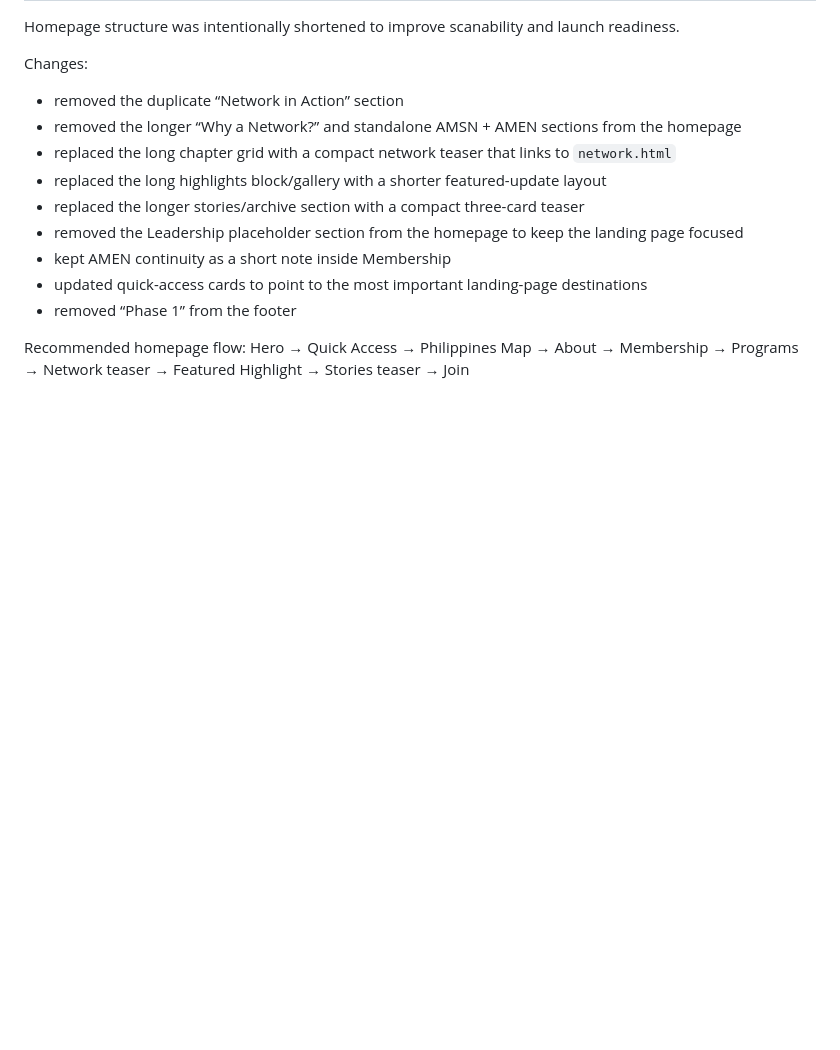
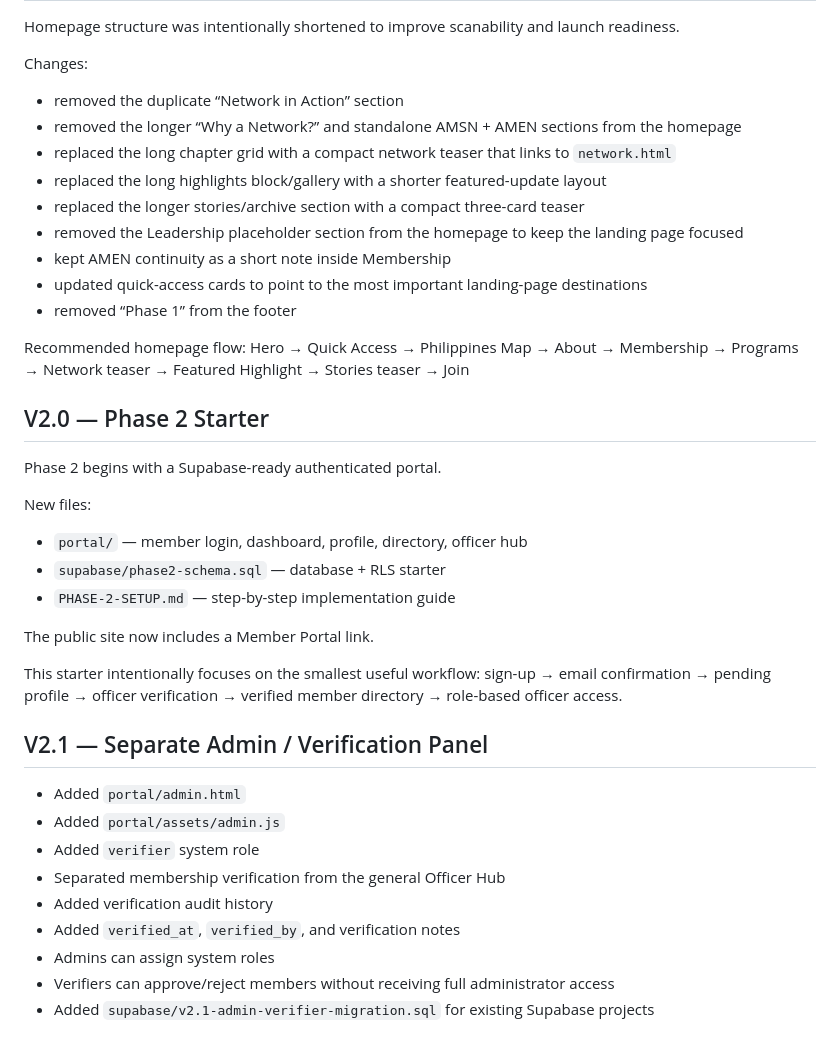
Before and after one commit to amsn-ph/AMSN-Ph, a Markdown page: README.md, the part around the change. GitHub-like rendering; blank space fills up the shorter version.

```diff
--- a/README.md
+++ b/README.md
@@ -313,3 +313,31 @@ Changes:
 
 Recommended homepage flow:
 Hero → Quick Access → Philippines Map → About → Membership → Programs → Network teaser → Featured Highlight → Stories teaser → Join
+
+
+## V2.0 — Phase 2 Starter
+
+Phase 2 begins with a Supabase-ready authenticated portal.
+
+New files:
+- `portal/` — member login, dashboard, profile, directory, officer hub
+- `supabase/phase2-schema.sql` — database + RLS starter
+- `PHASE-2-SETUP.md` — step-by-step implementation guide
+
+The public site now includes a Member Portal link.
+
+This starter intentionally focuses on the smallest useful workflow:
+sign-up → email confirmation → pending profile → officer verification → verified member directory → role-based officer access.
+
+
+## V2.1 — Separate Admin / Verification Panel
+
+- Added `portal/admin.html`
+- Added `portal/assets/admin.js`
+- Added `verifier` system role
+- Separated membership verification from the general Officer Hub
+- Added verification audit history
+- Added `verified_at`, `verified_by`, and verification notes
+- Admins can assign system roles
+- Verifiers can approve/reject members without receiving full administrator access
+- Added `supabase/v2.1-admin-verifier-migration.sql` for existing Supabase projects
```
Also changed, not shown: PHASE-2-SETUP.md (added, +324 -0 lines).
